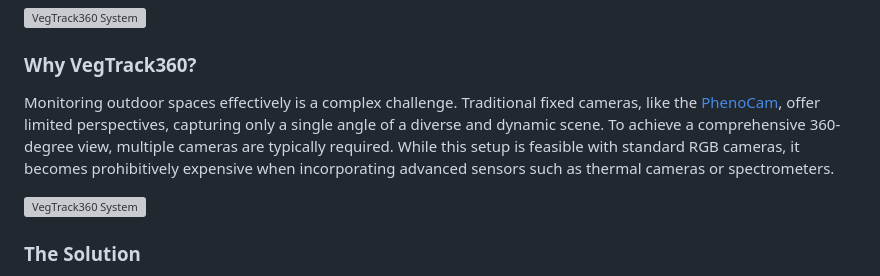
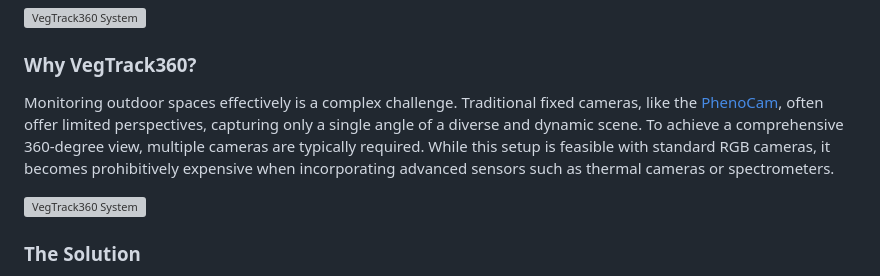
Before and after one commit to FloEll/VegTrack360, a Markdown page: README.md, the part around the change. Rendered like a GitHub page; grey boxes are pictures that could not be loaded.

```diff
--- a/README.md
+++ b/README.md
@@ -5,7 +5,7 @@
 ![VegTrack360 System](https://github.com/FloEll/VegTrack360/blob/main/vt360_images/vt360_prototype_testing.jpg)
 
 ### Why VegTrack360?
-Monitoring outdoor spaces effectively is a complex challenge. Traditional fixed cameras, like the [PhenoCam](https://phenocam.nau.edu/webcam/), offer limited perspectives, capturing only a single angle of a diverse and dynamic scene. To achieve a comprehensive 360-degree view, multiple cameras are typically required. While this setup is feasible with standard RGB cameras, it becomes prohibitively expensive when incorporating advanced sensors such as thermal cameras or spectrometers.
+Monitoring outdoor spaces effectively is a complex challenge. Traditional fixed cameras, like the [PhenoCam](https://phenocam.nau.edu/webcam/), often offer limited perspectives, capturing only a single angle of a diverse and dynamic scene. To achieve a comprehensive 360-degree view, multiple cameras are typically required. While this setup is feasible with standard RGB cameras, it becomes prohibitively expensive when incorporating advanced sensors such as thermal cameras or spectrometers.
 
 ![VegTrack360 System](https://github.com/FloEll/VegTrack360/blob/main/vt360_images/vt360_prototype_v3_4.jpg)
 
```
